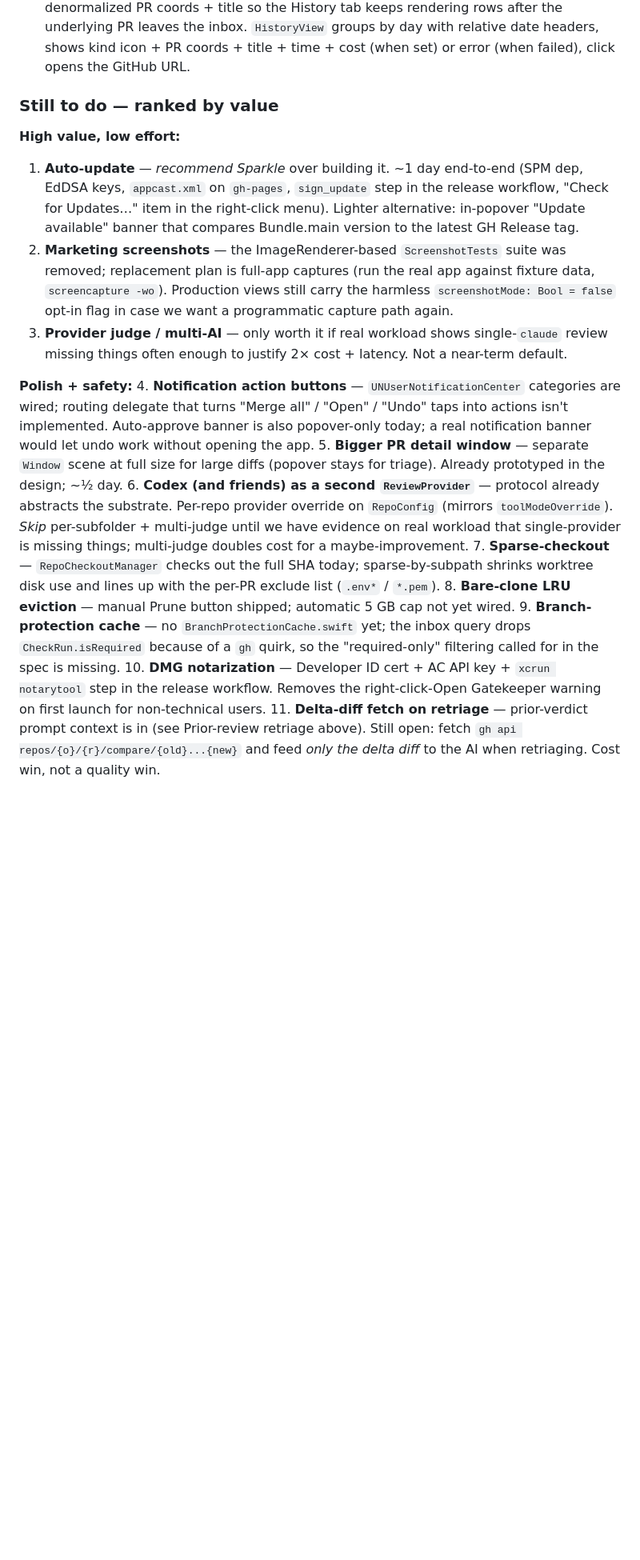
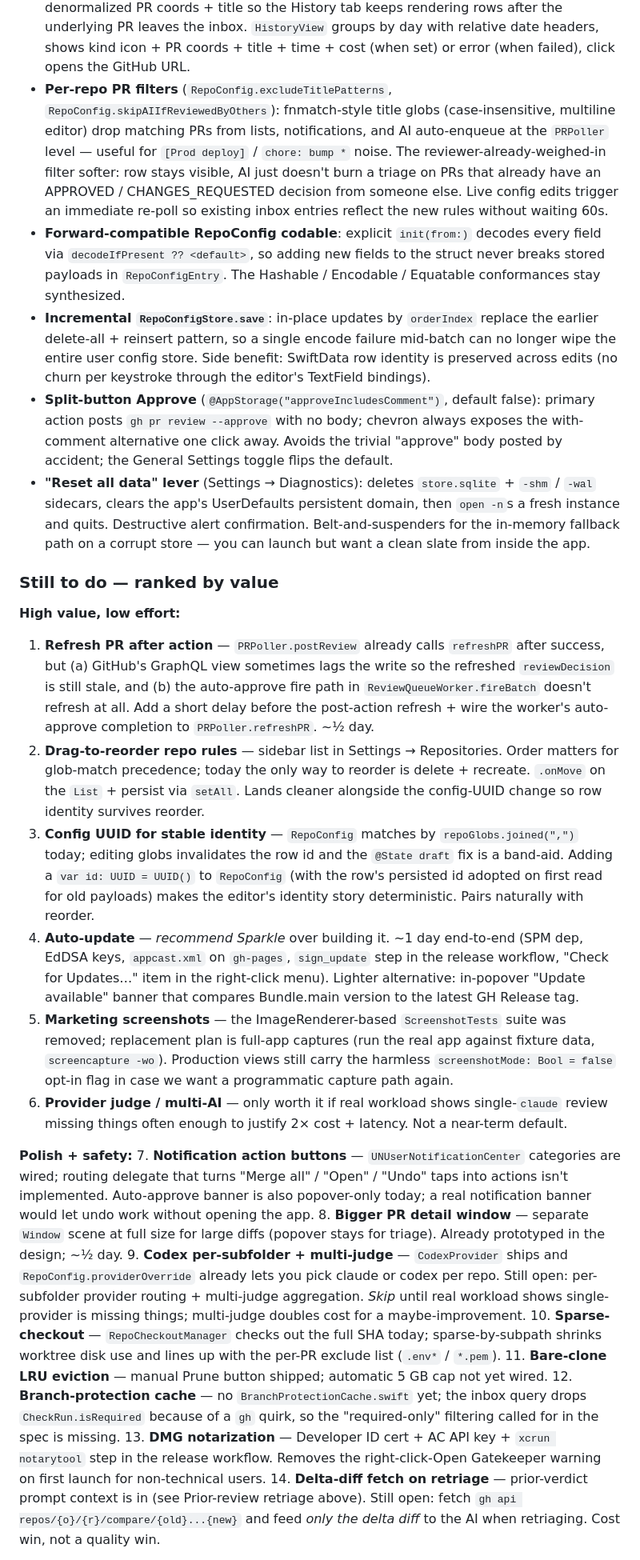
Before and after one commit to lustefaniak/prbar, a Markdown page: docs/PLAN.md, the part around one of its changes. Shown at 80% size. GitHub-like rendering; blank space fills up the shorter version.

Commit message:
docs: PLAN.md — record filters, incremental save, split-button approve, reset
Updates the "shipped beyond plan" list with the per-repo PR filters,
forward-compat RepoConfig codable, incremental RepoConfigStore.save,
split-button Approve, and Reset-all-data lever. Refreshes the
"Still to do" ranking — promotes refresh-after-action, drag-to-reorder,
and config-UUID to the top, drops the Codex-as-second-provider line
since it's shipped (per-subfolder + multi-judge stays open).
Test count 209 → 216.

```diff
--- a/docs/PLAN.md
+++ b/docs/PLAN.md
@@ -46,22 +46,30 @@ The AI review pipeline works end to end in both `.none` (pure-prompt, default) a
 - **CI workflow** (`.github/workflows/ci.yml`): `bin/build` + `bin/test` on push to main and on every PR, pinned to `Xcode_16.0`. `concurrency` cancels stale runs when a branch is force-pushed. `gh`-dependent integration tests skip cleanly without secrets.
 - **SwiftData store** (`PRBarModelContainer` + entry models): one `store.sqlite` under `~/Library/Application Support/io.synq.prbar/`. Inhabitants: `ActionLogEntry`, `ReviewStateEntry`, `RepoConfigEntry`, `InboxSnapshotEntry`, `DiffCacheEntry`, `FailureLogCacheEntry`. Schema additions are append-only — every entry stores its domain object as a JSON payload alongside a few projected query columns (timestamps, sort indexes, cache keys), so the underlying structs (`InboxPR`, `RepoConfig`, `ReviewState`, `[Hunk]`) can evolve freely without a SwiftData migration each time. In-memory containers via `PRBarModelContainer.inMemory()` give tests fresh isolated stores. Container fallback to in-memory on a corrupt store — the user loses history on restart, preferable to a stuck launch.
 - **Action history** (`ActionLogStore` + `ActionLogEntry` @Model): every `gh pr review` / `gh pr merge` / auto-approve fire records one entry (success and failure both logged) with denormalized PR coords + title so the History tab keeps rendering rows after the underlying PR leaves the inbox. `HistoryView` groups by day with relative date headers, shows kind icon + PR coords + title + time + cost (when set) or error (when failed), click opens the GitHub URL.
+- **Per-repo PR filters** (`RepoConfig.excludeTitlePatterns`, `RepoConfig.skipAIIfReviewedByOthers`): fnmatch-style title globs (case-insensitive, multiline editor) drop matching PRs from lists, notifications, and AI auto-enqueue at the `PRPoller` level — useful for `[Prod deploy]` / `chore: bump *` noise. The reviewer-already-weighed-in filter softer: row stays visible, AI just doesn't burn a triage on PRs that already have an APPROVED / CHANGES_REQUESTED decision from someone else. Live config edits trigger an immediate re-poll so existing inbox entries reflect the new rules without waiting 60s.
+- **Forward-compatible RepoConfig codable**: explicit `init(from:)` decodes every field via `decodeIfPresent ?? <default>`, so adding new fields to the struct never breaks stored payloads in `RepoConfigEntry`. The Hashable / Encodable / Equatable conformances stay synthesized.
+- **Incremental `RepoConfigStore.save`**: in-place updates by `orderIndex` replace the earlier delete-all + reinsert pattern, so a single encode failure mid-batch can no longer wipe the entire user config store. Side benefit: SwiftData row identity is preserved across edits (no churn per keystroke through the editor's TextField bindings).
+- **Split-button Approve** (`@AppStorage("approveIncludesComment")`, default false): primary action posts `gh pr review --approve` with no body; chevron always exposes the with-comment alternative one click away. Avoids the trivial "approve" body posted by accident; the General Settings toggle flips the default.
+- **"Reset all data" lever** (Settings → Diagnostics): deletes `store.sqlite` + `-shm` / `-wal` sidecars, clears the app's UserDefaults persistent domain, then `open -n`s a fresh instance and quits. Destructive alert confirmation. Belt-and-suspenders for the in-memory fallback path on a corrupt store — you can launch but want a clean slate from inside the app.
 
 ### Still to do — ranked by value
 
 **High value, low effort:**
-1. **Auto-update** — *recommend Sparkle* over building it. ~1 day end-to-end (SPM dep, EdDSA keys, `appcast.xml` on `gh-pages`, `sign_update` step in the release workflow, "Check for Updates…" item in the right-click menu). Lighter alternative: in-popover "Update available" banner that compares Bundle.main version to the latest GH Release tag.
-2. **Marketing screenshots** — the ImageRenderer-based `ScreenshotTests` suite was removed; replacement plan is full-app captures (run the real app against fixture data, `screencapture -wo`). Production views still carry the harmless `screenshotMode: Bool = false` opt-in flag in case we want a programmatic capture path again.
-3. **Provider judge / multi-AI** — only worth it if real workload shows single-`claude` review missing things often enough to justify 2× cost + latency. Not a near-term default.
+1. **Refresh PR after action** — `PRPoller.postReview` already calls `refreshPR` after success, but (a) GitHub's GraphQL view sometimes lags the write so the refreshed `reviewDecision` is still stale, and (b) the auto-approve fire path in `ReviewQueueWorker.fireBatch` doesn't refresh at all. Add a short delay before the post-action refresh + wire the worker's auto-approve completion to `PRPoller.refreshPR`. ~½ day.
+2. **Drag-to-reorder repo rules** — sidebar list in Settings → Repositories. Order matters for glob-match precedence; today the only way to reorder is delete + recreate. `.onMove` on the `List` + persist via `setAll`. Lands cleaner alongside the config-UUID change so row identity survives reorder.
+3. **Config UUID for stable identity** — `RepoConfig` matches by `repoGlobs.joined(",")` today; editing globs invalidates the row id and the `@State draft` fix is a band-aid. Adding a `var id: UUID = UUID()` to `RepoConfig` (with the row's persisted id adopted on first read for old payloads) makes the editor's identity story deterministic. Pairs naturally with reorder.
+4. **Auto-update** — *recommend Sparkle* over building it. ~1 day end-to-end (SPM dep, EdDSA keys, `appcast.xml` on `gh-pages`, `sign_update` step in the release workflow, "Check for Updates…" item in the right-click menu). Lighter alternative: in-popover "Update available" banner that compares Bundle.main version to the latest GH Release tag.
+5. **Marketing screenshots** — the ImageRenderer-based `ScreenshotTests` suite was removed; replacement plan is full-app captures (run the real app against fixture data, `screencapture -wo`). Production views still carry the harmless `screenshotMode: Bool = false` opt-in flag in case we want a programmatic capture path again.
+6. **Provider judge / multi-AI** — only worth it if real workload shows single-`claude` review missing things often enough to justify 2× cost + latency. Not a near-term default.
 
 **Polish + safety:**
-4. **Notification action buttons** — `UNUserNotificationCenter` categories are wired; routing delegate that turns "Merge all" / "Open" / "Undo" taps into actions isn't implemented. Auto-approve banner is also popover-only today; a real notification banner would let undo work without opening the app.
-5. **Bigger PR detail window** — separate `Window` scene at full size for large diffs (popover stays for triage). Already prototyped in the design; ~½ day.
-6. **Codex (and friends) as a second `ReviewProvider`** — protocol already abstracts the substrate. Per-repo provider override on `RepoConfig` (mirrors `toolModeOverride`). *Skip* per-subfolder + multi-judge until we have evidence on real workload that single-provider is missing things; multi-judge doubles cost for a maybe-improvement.
-7. **Sparse-checkout** — `RepoCheckoutManager` checks out the full SHA today; sparse-by-subpath shrinks worktree disk use and lines up with the per-PR exclude list (`.env*` / `*.pem`).
-8. **Bare-clone LRU eviction** — manual Prune button shipped; automatic 5 GB cap not yet wired.
-9. **Branch-protection cache** — no `BranchProtectionCache.swift` yet; the inbox query drops `CheckRun.isRequired` because of a `gh` quirk, so the "required-only" filtering called for in the spec is missing.
-10. **DMG notarization** — Developer ID cert + AC API key + `xcrun notarytool` step in the release workflow. Removes the right-click-Open Gatekeeper warning on first launch for non-technical users.
-11. **Delta-diff fetch on retriage** — prior-verdict prompt context is in (see Prior-review retriage above). Still open: fetch `gh api repos/{o}/{r}/compare/{old}...{new}` and feed *only the delta diff* to the AI when retriaging. Cost win, not a quality win.
+7. **Notification action buttons** — `UNUserNotificationCenter` categories are wired; routing delegate that turns "Merge all" / "Open" / "Undo" taps into actions isn't implemented. Auto-approve banner is also popover-only today; a real notification banner would let undo work without opening the app.
+8. **Bigger PR detail window** — separate `Window` scene at full size for large diffs (popover stays for triage). Already prototyped in the design; ~½ day.
+9. **Codex per-subfolder + multi-judge** — `CodexProvider` ships and `RepoConfig.providerOverride` already lets you pick claude or codex per repo. Still open: per-subfolder provider routing + multi-judge aggregation. *Skip* until real workload shows single-provider is missing things; multi-judge doubles cost for a maybe-improvement.
+10. **Sparse-checkout** — `RepoCheckoutManager` checks out the full SHA today; sparse-by-subpath shrinks worktree disk use and lines up with the per-PR exclude list (`.env*` / `*.pem`).
+11. **Bare-clone LRU eviction** — manual Prune button shipped; automatic 5 GB cap not yet wired.
+12. **Branch-protection cache** — no `BranchProtectionCache.swift` yet; the inbox query drops `CheckRun.isRequired` because of a `gh` quirk, so the "required-only" filtering called for in the spec is missing.
+13. **DMG notarization** — Developer ID cert + AC API key + `xcrun notarytool` step in the release workflow. Removes the right-click-Open Gatekeeper warning on first launch for non-technical users.
+14. **Delta-diff fetch on retriage** — prior-verdict prompt context is in (see Prior-review retriage above). Still open: fetch `gh api repos/{o}/{r}/compare/{old}...{new}` and feed *only the delta diff* to the AI when retriaging. Cost win, not a quality win.
 
 **Phase 5 / 7 remnants:**
```
Also changed, not shown: other parts of docs/PLAN.md (+3 -3 lines).
